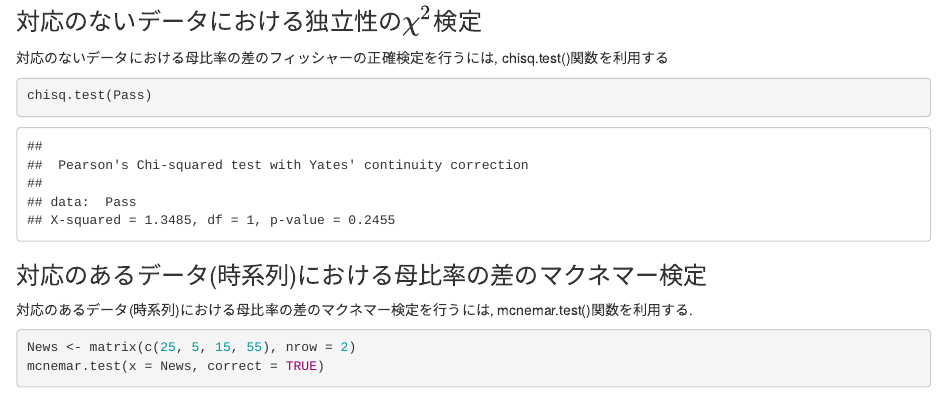
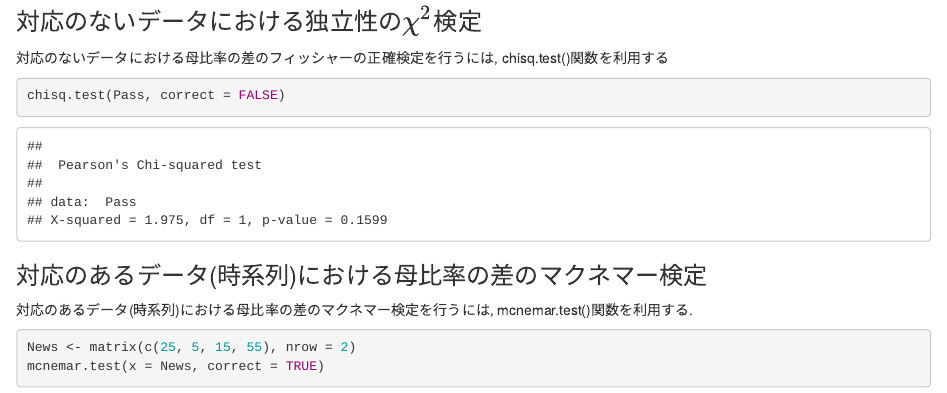
Before and after one commit to N-Yukihiro/Statistics_YNU2020_exercise, an R Markdown document (Lecture-09/exercise/non-parametric-test.Rmd): the page in a window 1100 px wide, from 1500 px down. Rendered offline with R 4.5, knitr and Pandoc, with nearby package versions; some code elsewhere in the file could not run offline.

Commit message:
Update non-parametric-test.Rmd

````diff
--- a/Lecture-09/exercise/non-parametric-test.Rmd
+++ b/Lecture-09/exercise/non-parametric-test.Rmd
@@ -77,7 +77,7 @@ fisher.exact(x = Pass,
 対応のないデータにおける母比率の差のフィッシャーの正確検定を行うには, chisq.test()関数を利用する
 
 ```{r}
-chisq.test(Pass)
+chisq.test(Pass, correct = FALSE)
 ```
 
 ### 対応のあるデータ(時系列)における母比率の差のマクネマー検定
````
